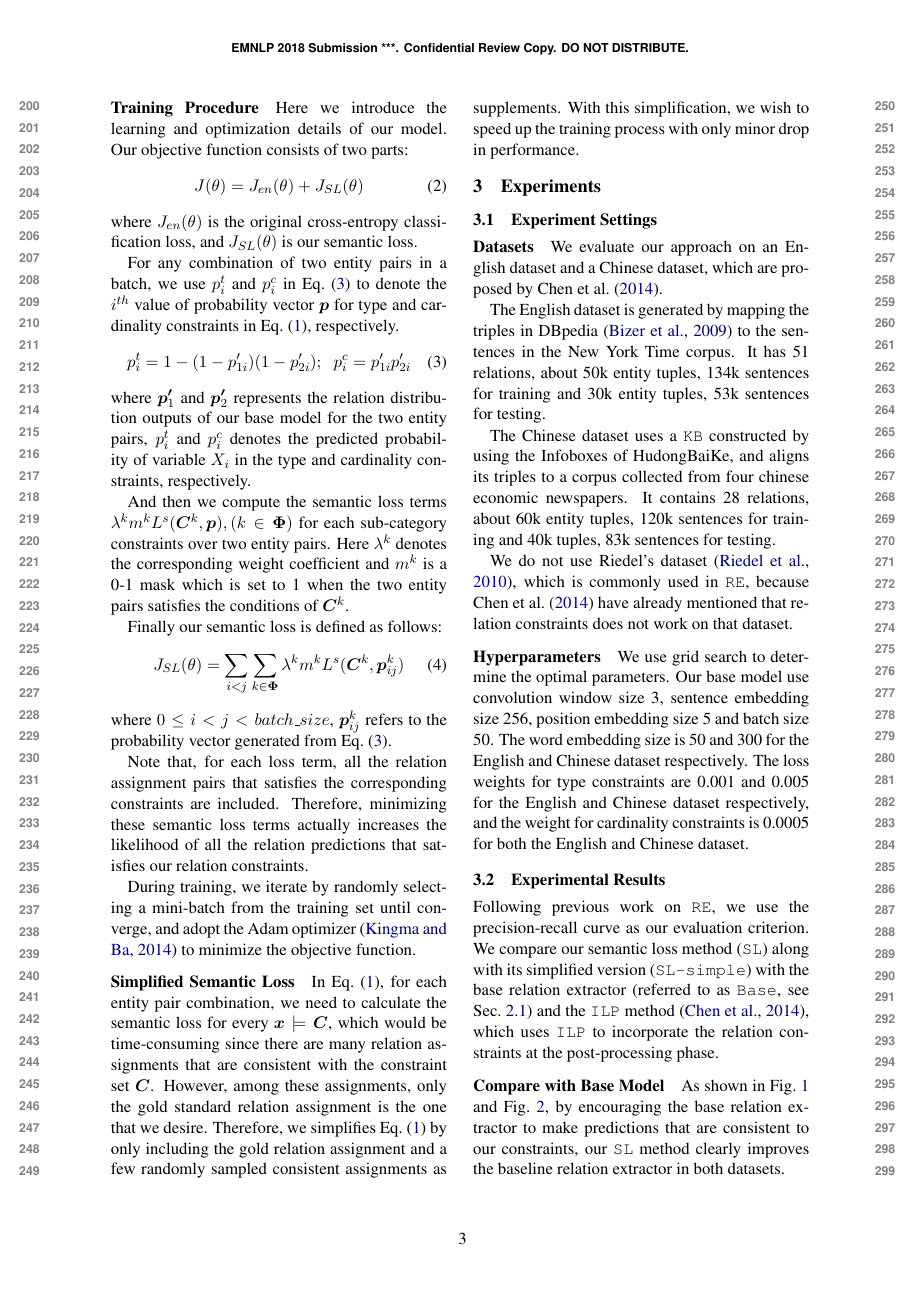
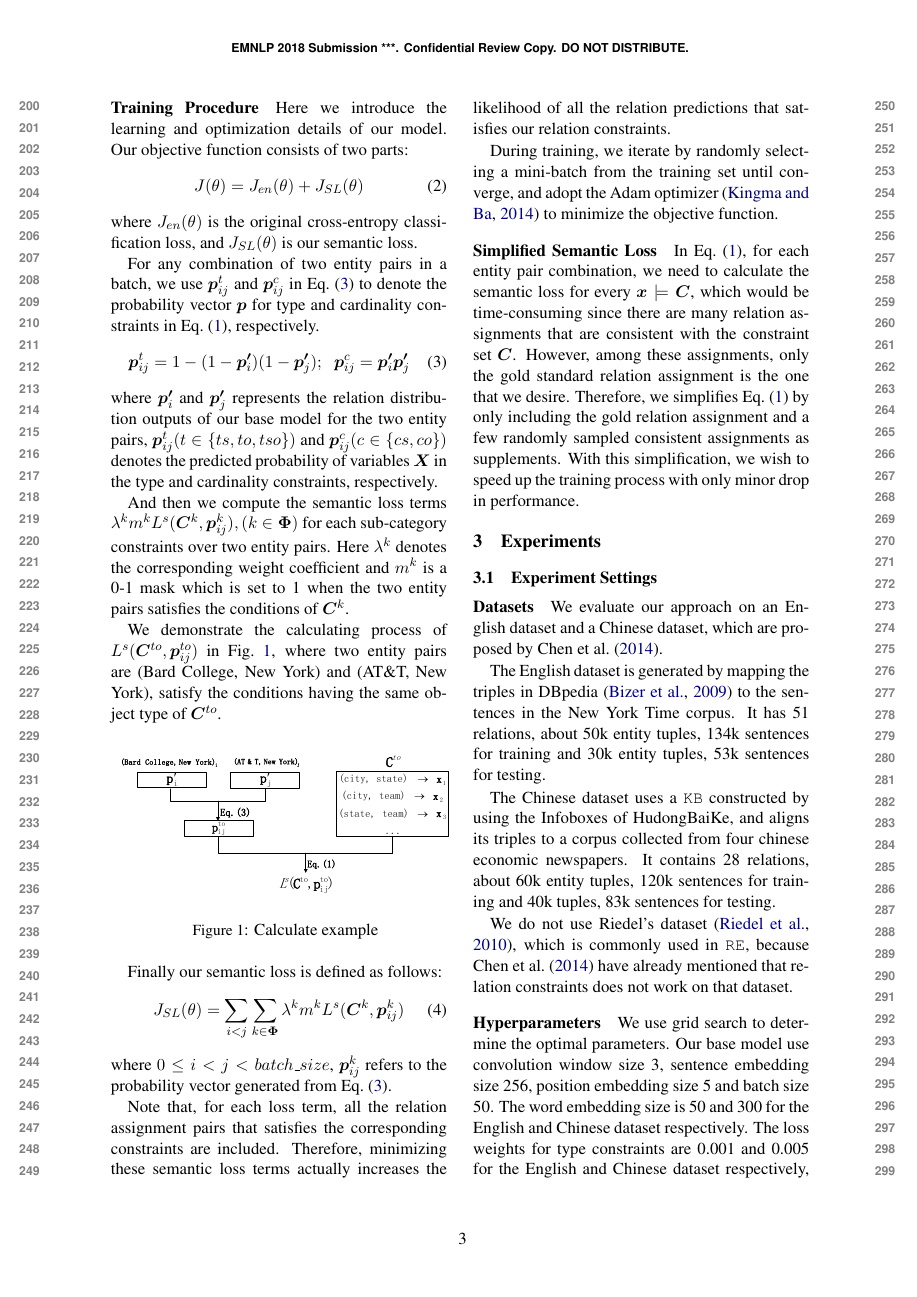
Before and after one commit to pfllo/sloss-re, a LaTeX paper (emnlp2018.tex, which reads approach.tex): page 3 of 5. Compiled offline with pdfLaTeX.

Commit message:
add calculating example figure

```diff
--- a/approach.tex
+++ b/approach.tex
@@ -170,19 +170,31 @@ where  $J_{en}(\theta)$ is the original cross-entropy classification loss, and $
 %and thereby compute the semantic loss terms $m^{*}L^{s}(\bm{C}^{*}, \bm{p})$.
 %Here $m^{*}L^{s}(\bm{C}^{*}, \bm{p})$ denotes the sum of all the semantic loss terms defined in Sec.~\ref{sec:loss_term}.
 
-For any combination of two entity pairs in a batch, we use $p^{t}_{i}$ and $p^{c}_{i}$ in Eq.~(\ref{Eq:compute_p}) to denote the $i^{th}$ value of probability vector $\bm{p}$ for type and cardinality constraints in Eq.~(\ref{seq:semantic_loss}), respectively.
+For any combination of two entity pairs in a batch, we use $\bm{p}_{ij}^{t}$ and $\bm{p}_{ij}^{c}$ in Eq.~(\ref{Eq:compute_p}) to denote the probability vector $\bm{p}$ for type and cardinality constraints in Eq.~(\ref{seq:semantic_loss}), respectively.
 \begin{equation}
 \label{Eq:compute_p}
 %\bm{p}_{i} = \bm{p'}_{1i} + \bm{p'}_{2i} - \bm{p'}_{1i}*\bm{p'}_{2i};\;\; \bm{p}_{i} = \bm{p'}_{1i}*\bm{p'}_{2i}
-p_{i}^{t} = 1-(1-p'_{1i})(1-p'_{2i});\;\; p_{i}^{c} = p'_{1i}p'_{2i}
+\bm{p}_{ij}^{t} = 1-(1-\bm{p'}_{i})(1-\bm{p'}_{j});\;\; \bm{p}_{ij}^{c} = \bm{p'}_{i}\bm{p'}_{j}
 \end{equation}
-where $\bm{p'}_1$ and $\bm{p'}_2$ represents the relation distribution outputs of our base model for the two entity pairs,
-$p_{i}^{t}$ and $p_{i}^{c}$ denotes the predicted probability of variable $X_i$ in the type and cardinality constraints, respectively.
+where $\bm{p'}_i$ and $\bm{p'}_j$ represents the relation distribution outputs of our base model for the two entity pairs,
+$\bm{p}_{ij}^{t}(t \in \{ts, to, tso\})$ and $\bm{p}_{ij}^{c}(c \in \{cs, co\})$ denotes the predicted probability of variables $\bm{X}$ in the type and cardinality constraints, respectively.
 
-And then we compute the semantic loss terms $\lambda ^{k}m^{k}L^{s}(\bm{C}^{k}, \bm{p}), (k \in \bm{\Phi})$ for each sub-category constraints over two entity pairs.
+And then we compute the semantic loss terms $\lambda ^{k}m^{k}L^{s}(\bm{C}^{k}, \bm{p}_{ij}^{k}), (k \in \bm{\Phi})$ for each sub-category constraints over two entity pairs.
 %($subj_1$, $obj_1$), ($subj_2$, $obj_2$).
 Here $\lambda^{k}$ denotes the corresponding weight coefficient and $m^{k}$ is a 0-1 mask which is set to 1 when the two entity pairs satisfies the conditions of $\bm{C}^{k}$.
 %Then we use Eq.~\ref{seq:semantic_loss} to calculate $L^{s}(\alpha, p)$ on all combinations of two entity pair.
+
+We demonstrate the calculating process of $L^{s}(\bm{C}^{to}, \bm{p}_{ij}^{to})$ in Fig.~\ref{fig:example}, where two entity pairs are (Bard College, New York) and (AT\&T, New York), satisfy the conditions having the same object type of $\bm{C}^{to}$.
+
+\begin{figure}[h]
+	\centering
+	\begin{minipage}[t]{0.5\textwidth}
+		\centering
+		\includegraphics[width=8cm]{./result-figure/example.pdf}
+		\caption{Calculate example}
+		\label{fig:example}
+	\end{minipage}
+\end{figure}
 
 Finally our semantic loss is defined as follows:
 \begin{equation}
```
Also changed, not shown: emnlp2018.pdf, result-figure/example.pdf (added), approach.tex (2 more changed lines).
